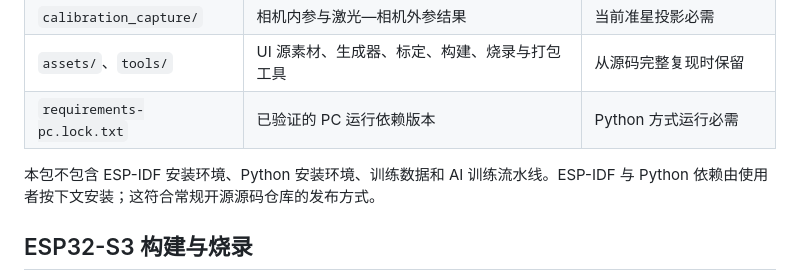
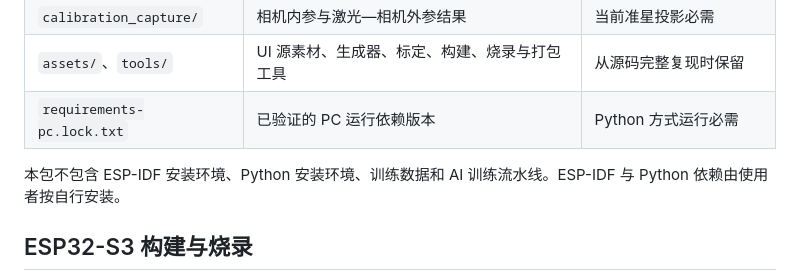
Before and after one commit to gaorong1317045220/LaserMeter, a Markdown page: README.md, the part around the change. GitHub-like rendering.

Commit message:
Update README for installation instructions clarity
Clarified installation instructions for ESP-IDF and Python dependencies.

```diff
--- a/README.md
+++ b/README.md
@@ -51,7 +51,7 @@ PC 工作台（pc_app/） <───┘
 | `assets/`、`tools/` | UI 源素材、生成器、标定、构建、烧录与打包工具 | 从源码完整复现时保留 |
 | `requirements-pc.lock.txt` | 已验证的 PC 运行依赖版本 | Python 方式运行必需 |
 
-本包不包含 ESP-IDF 安装环境、Python 安装环境、训练数据和 AI 训练流水线。ESP-IDF 与 Python 依赖由使用者按下文安装；这符合常规开源源码仓库的发布方式。
+本包不包含 ESP-IDF 安装环境、Python 安装环境、训练数据和 AI 训练流水线。ESP-IDF 与 Python 依赖由使用者按自行安装。
 
 ## ESP32-S3 构建与烧录
 
```
